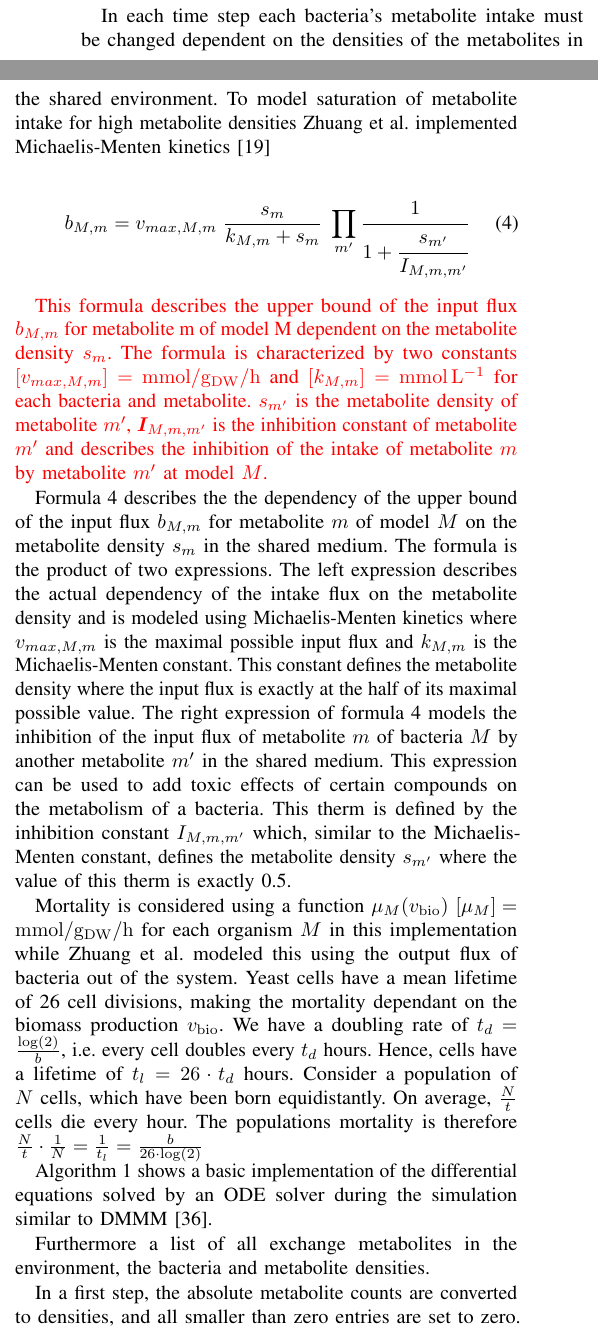
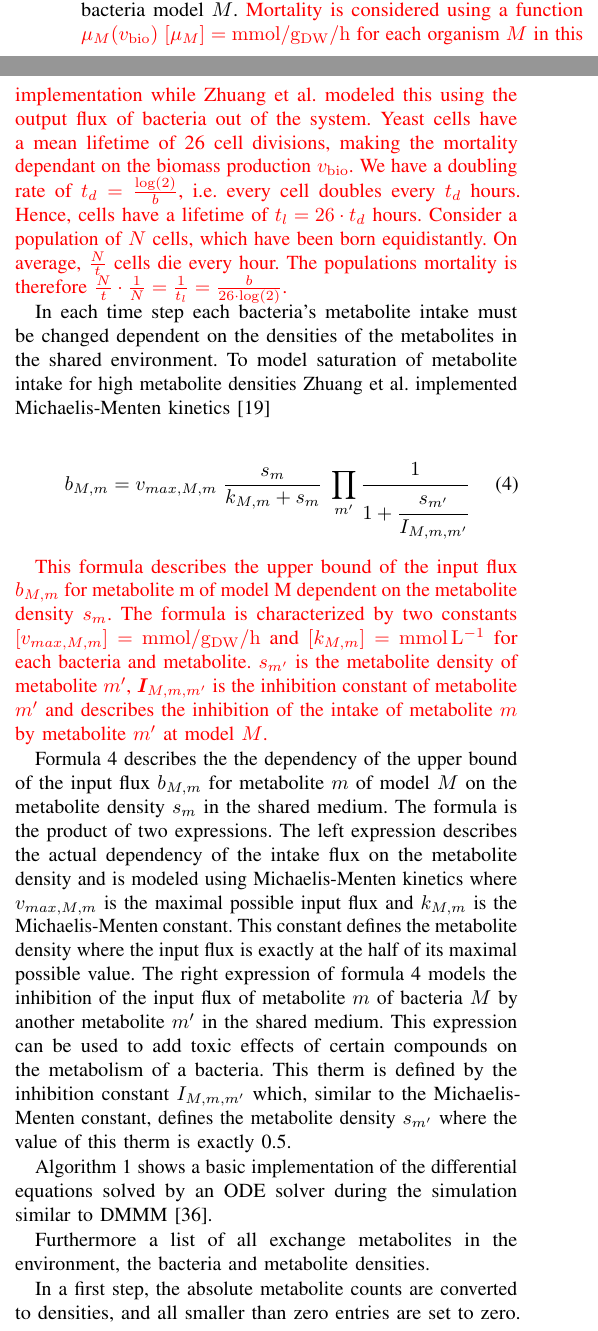
Before and after one commit to Doeme/ISB18, a LaTeX paper (final_project/final_report/final_report.tex, which reads final_project/final_report/chap_methods.tex): two parts of the columns of page 3 of 8, joined at a grey line, cut so that both start at the same text. Compiled offline with pdfLaTeX.

Commit message:
Moved this text as it describes parts of the differential equations. Marked this text

```diff
--- a/final_project/final_report/chap_methods.tex
+++ b/final_project/final_report/chap_methods.tex
@@ -281,13 +288,6 @@ models the inhibition of the input flux of metabolite $m$ of bacteria $M$ by ano
 This expression can be used to add toxic effects of certain compounds on the metabolism of a bacteria. This therm is defined
 by the inhibition constant $I_{M,m,m'}$ which, similar to the Michaelis-Menten constant, defines the metabolite density $s_{m'}$
 where the value of this therm is exactly 0.5.
-
-Mortality is considered using a function $\mu_M(v_\bio)$ $\left[ \mu_{M} \right] = \si{\milli\mole\per\gram_{DW}\per\hour}$ for each organism $M$ in this implementation while Zhuang et al. modeled this
-using the output flux of bacteria out of the system.
-Yeast cells have a mean lifetime of 26 cell divisions, making the mortality dependant on the biomass production $v_\bio$.
-We have a doubling rate of $t_d=\frac{\log(2)}{b}$, i.e. every cell doubles every $t_d$ hours. Hence, cells have a lifetime of $t_l=26\mul t_d$ hours.
-Consider a population of $N$ cells, which have been born equidistantly. On average, $\frac{N}{t}$ cells die every hour.
-The populations mortality is therefore $\frac{N}{t} \mul \frac{1}{N}=\frac{1}{t_l}=\frac{b}{26\mul \log(2)}$
 
 Algorithm \ref{alg:differential_equation_with_embedded_fba} shows a basic implementation of the differential equations solved by an ODE
 solver during the simulation similar to DMMM \cite{zhuang_genome-scale_2011}.
```
Also changed, not shown: final_project/final_report/chap_methods.tex (7 more changed lines).
